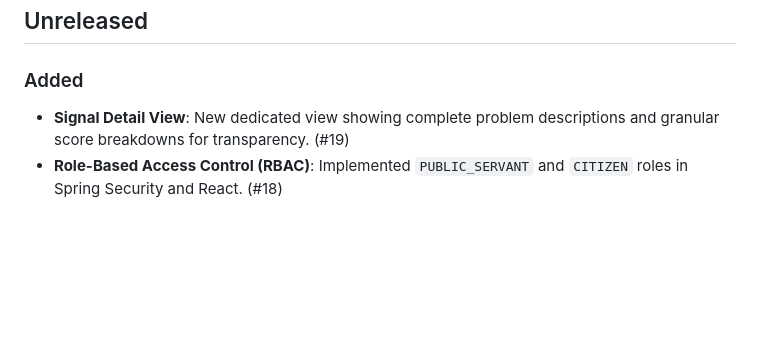
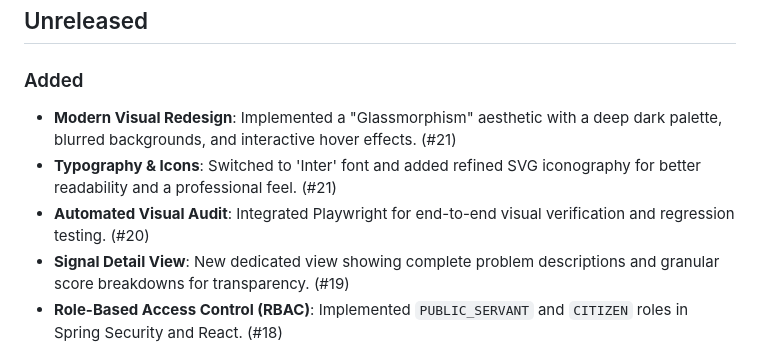
Before and after one commit to jdsalasca/open-civic-signal-os, a Markdown page: docs/CHANGELOG.md, the part around the change. Rendered like a GitHub page; blank space fills up the shorter version.

Commit message:
feat: modern UI redesign and automated visual audit with Playwright

```diff
--- a/docs/CHANGELOG.md
+++ b/docs/CHANGELOG.md
@@ -3,6 +3,9 @@
 ## Unreleased
 
 ### Added
+- **Modern Visual Redesign**: Implemented a "Glassmorphism" aesthetic with a deep dark palette, blurred backgrounds, and interactive hover effects. (#21)
+- **Typography & Icons**: Switched to 'Inter' font and added refined SVG iconography for better readability and a professional feel. (#21)
+- **Automated Visual Audit**: Integrated Playwright for end-to-end visual verification and regression testing. (#20)
 - **Signal Detail View**: New dedicated view showing complete problem descriptions and granular score breakdowns for transparency. (#19)
 - **Role-Based Access Control (RBAC)**: Implemented `PUBLIC_SERVANT` and `CITIZEN` roles in Spring Security and React. (#18)
   - Public Servants: Can view relays, send broadcasts, and manage signals.
```
